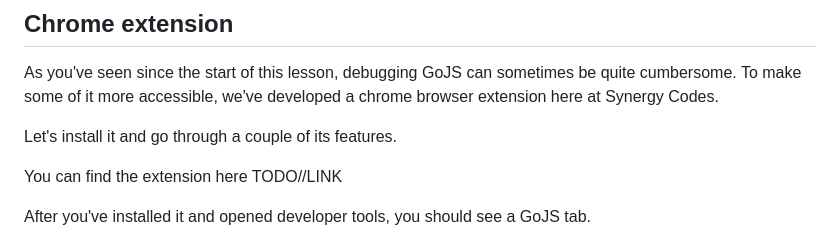
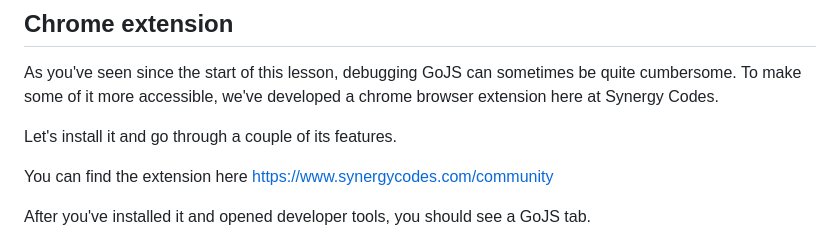
Before and after one commit to DataVisHub/gojs-course, a Markdown page: lessons/lesson-09-debugging.md, the part around the change. Rendered like a GitHub page.

```diff
--- a/lessons/lesson-09-debugging.md
+++ b/lessons/lesson-09-debugging.md
@@ -310,7 +310,7 @@ browser extension here at Synergy Codes.
 
 Let's install it and go through a couple of its features.
 
-You can find the extension here TODO//LINK
+You can find the extension here https://www.synergycodes.com/community
 
 After you've installed it and opened developer tools, you should see a GoJS tab.
 
```
